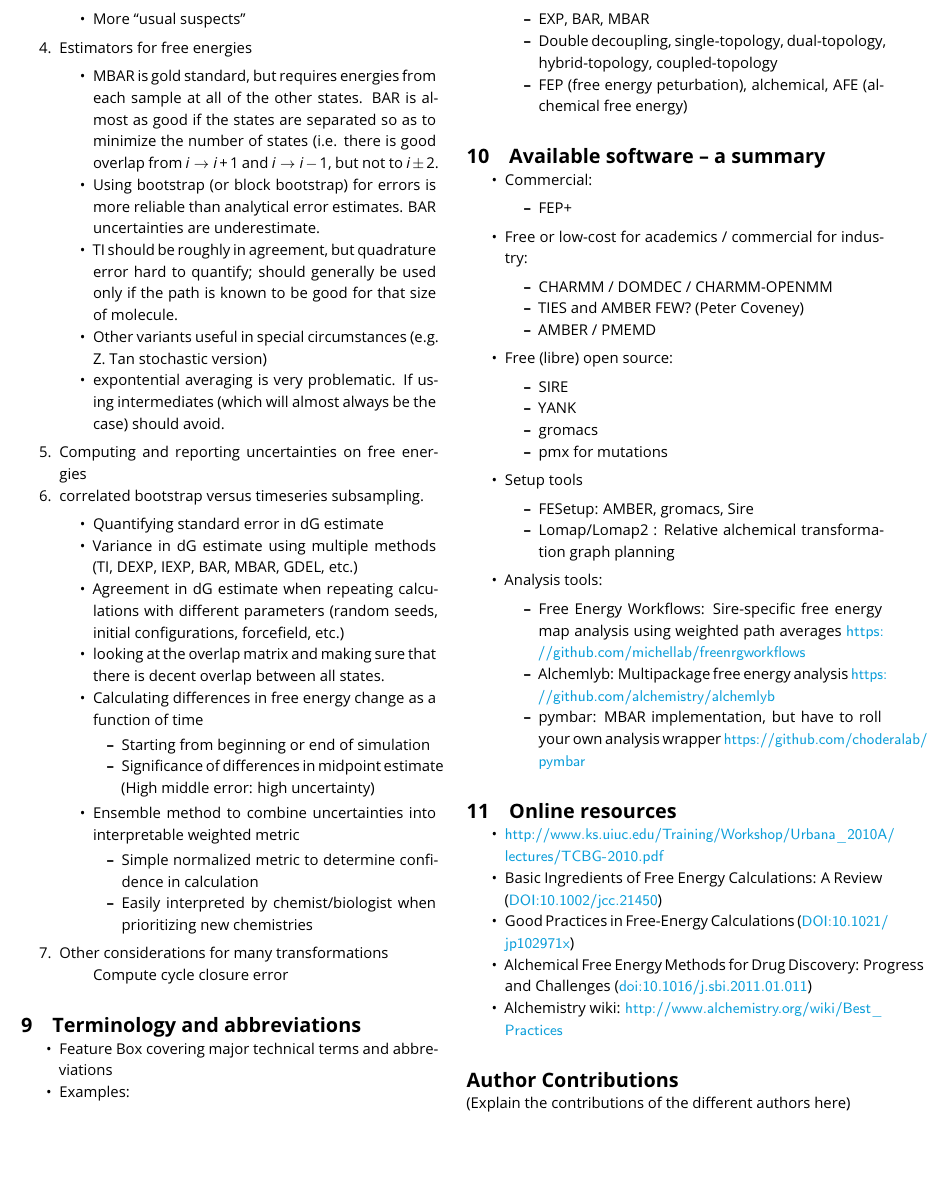
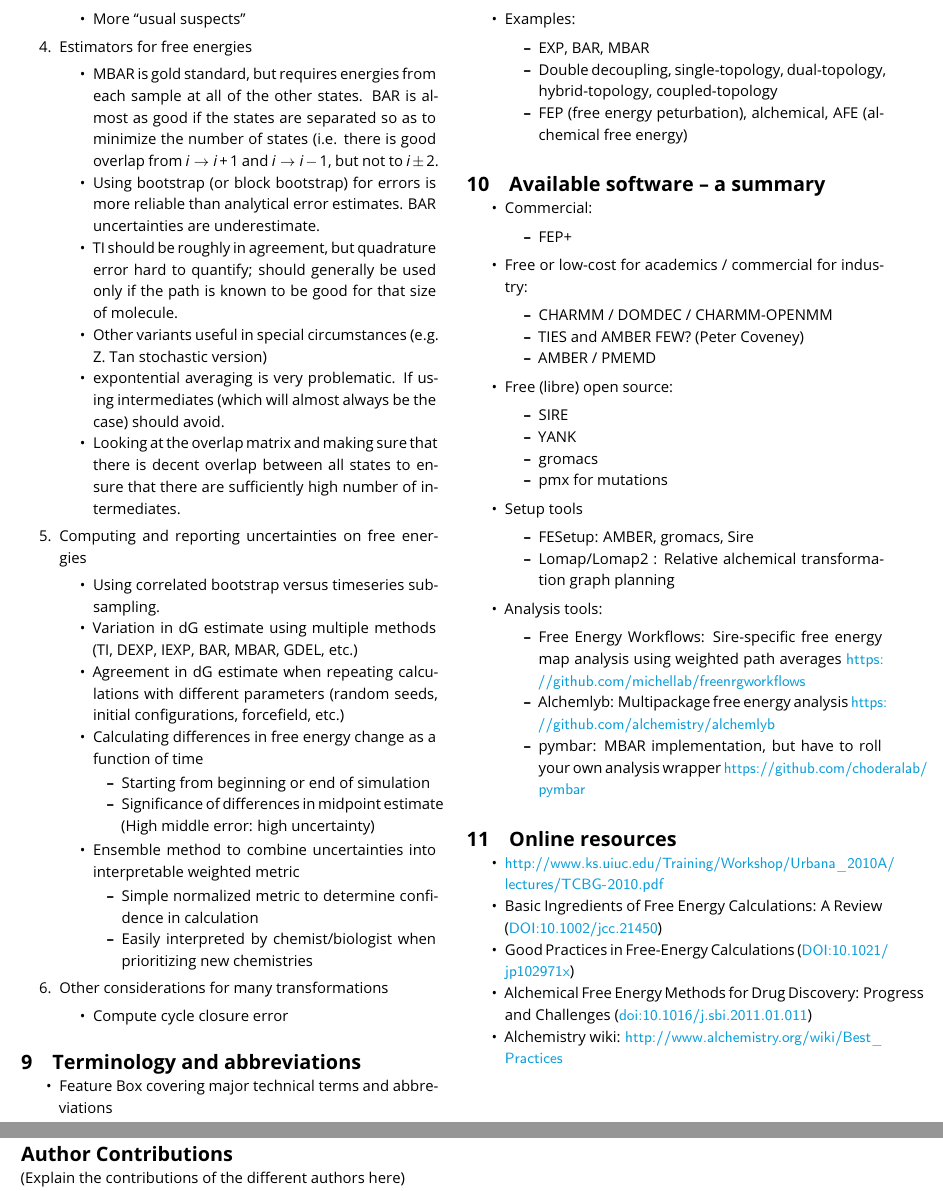
Before and after one commit to alchemistry/alchemical-best-practices, a LaTeX document (paper/manuscript.tex): part of page 9 of 10 before the commit and two parts of pages 9 and 10 of 10 after it, the two joined at a grey line, cut so that both start at the same text, the shorter picture padded with empty space. Compiled offline with pdfLaTeX.

Commit message:
updated manuscript.

```diff
--- a/paper/manuscript.tex
+++ b/paper/manuscript.tex
@@ -452,14 +452,13 @@ Uncertainty-directed stopping criteria can ensure target uncertainty is achieved
 \item TI should be roughly in agreement, but quadrature error hard to quantify; should generally be used only if the path is known to be good for that size of molecule.
 \item Other variants useful in special circumstances (e.g. Z. Tan stochastic version)
 \item expontential averaging is very problematic.  If using intermediates (which will almost always be the case) should avoid.
+\item Looking at the overlap matrix and making sure that there is decent overlap between all states to ensure that there are sufficiently high number of intermediates.
 \end{itemize}
 \item Computing and reporting uncertainties on free energies
-\item correlated bootstrap versus timeseries subsampling.
 \begin{itemize}
-\item Quantifying standard error in dG estimate
-\item Variance in dG estimate using multiple methods (TI, DEXP, IEXP, BAR, MBAR, GDEL, etc.)
+\item Using correlated bootstrap versus timeseries subsampling.
+\item Variation in dG estimate using multiple methods (TI, DEXP, IEXP, BAR, MBAR, GDEL, etc.)
 \item Agreement in dG estimate when repeating calculations with different parameters (random seeds, initial configurations, forcefield, etc.)
-\item looking at the overlap matrix and making sure that there is decent overlap between all states.
 \item Calculating differences in free energy change as a function of time
 \begin{itemize}
 	\item Starting from beginning or end of simulation
@@ -471,11 +470,11 @@ Uncertainty-directed stopping criteria can ensure target uncertainty is achieved
 	\item Easily interpreted by chemist/biologist when prioritizing new chemistries
 \end{itemize}
 \end{itemize}
+
 \item Other considerations for many transformations
 \begin{itemize}
-Compute cycle closure error
+\item Compute cycle closure error
 \end{itemize}
-
 
 \end{enumerate}
 
```
